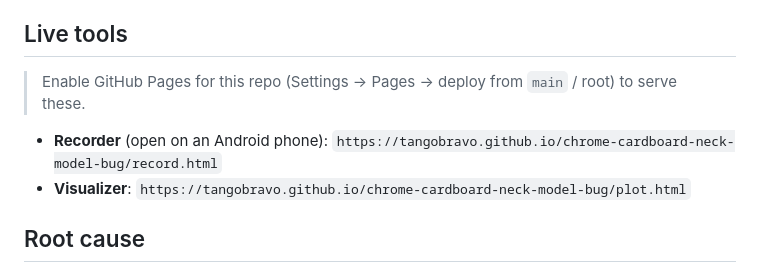
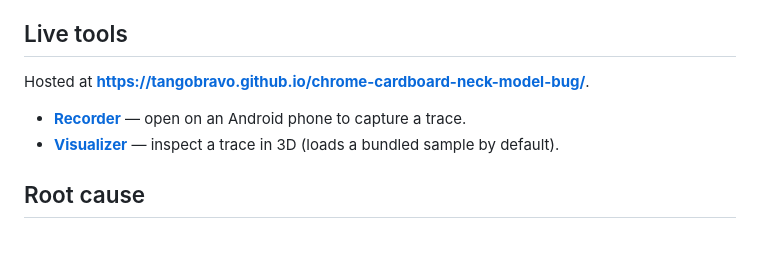
Before and after one commit to tangobravo/chrome-cardboard-neck-model-bug, a Markdown page: README.md, the part around the change. Rendered like a GitHub page; blank space fills up the shorter version.

Commit message:
Link live tools to the deployed Pages site
Drop the Pages-setup note and point the Live tools section at the hosted
index, recorder, and visualizer URLs.

Co-Authored-By: Claude Opus 4.8 (1M context) <noreply@anthropic.com>

```diff
--- a/README.md
+++ b/README.md
@@ -15,10 +15,10 @@ the right position. The reported orientation is correct; only the position is af
 
 ## Live tools
 
-> Enable GitHub Pages for this repo (Settings → Pages → deploy from `main` / root) to serve these.
+Hosted at **<https://tangobravo.github.io/chrome-cardboard-neck-model-bug/>**.
 
-- **Recorder** (open on an Android phone): `https://tangobravo.github.io/chrome-cardboard-neck-model-bug/record.html`
-- **Visualizer**: `https://tangobravo.github.io/chrome-cardboard-neck-model-bug/plot.html`
+- **[Recorder](https://tangobravo.github.io/chrome-cardboard-neck-model-bug/record.html)** — open on an Android phone to capture a trace.
+- **[Visualizer](https://tangobravo.github.io/chrome-cardboard-neck-model-bug/plot.html)** — inspect a trace in 3D (loads a bundled sample by default).
 
 ## Root cause
 
```
